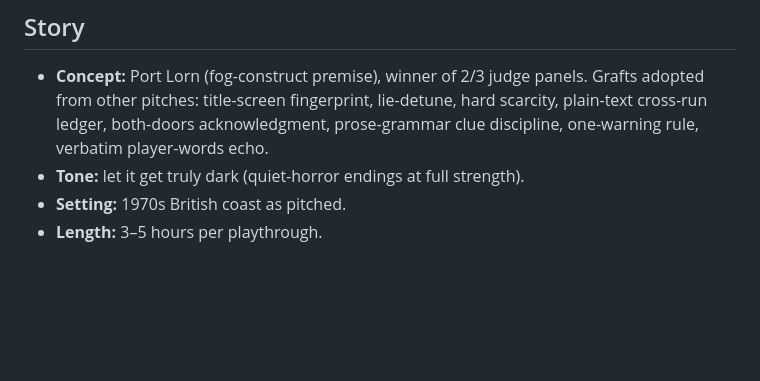
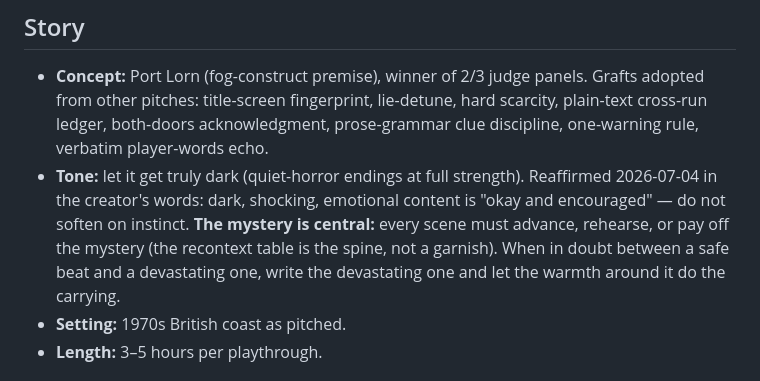
Before and after one commit to erichare/not-here, a Markdown page: design/decisions.md, the part around the change. Rendered like a GitHub page; blank space fills up the shorter version.

Commit message:
docs: reaffirm tone directive — darkness encouraged, mystery central

```diff
--- a/design/decisions.md
+++ b/design/decisions.md
@@ -10,6 +10,11 @@ without asking.
   scarcity, plain-text cross-run ledger, both-doors acknowledgment, prose-grammar
   clue discipline, one-warning rule, verbatim player-words echo.
 - **Tone:** let it get truly dark (quiet-horror endings at full strength).
+  Reaffirmed 2026-07-04 in the creator's words: dark, shocking, emotional content
+  is "okay and encouraged" — do not soften on instinct. **The mystery is central:**
+  every scene must advance, rehearse, or pay off the mystery (the recontext table
+  is the spine, not a garnish). When in doubt between a safe beat and a devastating
+  one, write the devastating one and let the warmth around it do the carrying.
 - **Setting:** 1970s British coast as pitched.
 - **Length:** 3–5 hours per playthrough.
 
```
